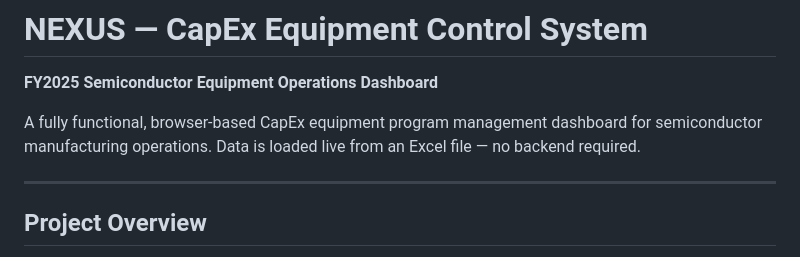
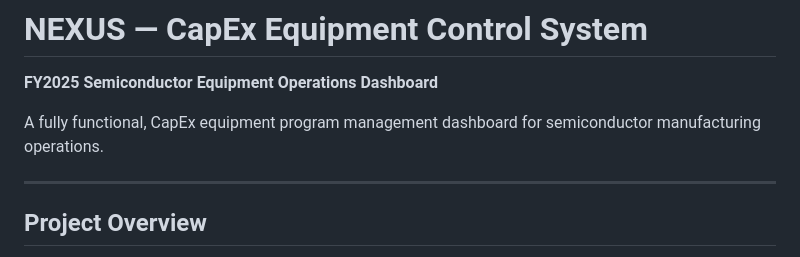
Before and after one commit to smart7forms/CapEx_Equipment_Control_System, a Markdown page: README.md, the part around the change. Drawn GitHub-style.

```diff
--- a/README.md
+++ b/README.md
@@ -2,7 +2,7 @@
 
 **FY2025 Semiconductor Equipment Operations Dashboard**
 
-A fully functional, browser-based CapEx equipment program management dashboard for semiconductor manufacturing operations. Data is loaded live from an Excel file — no backend required.
+A fully functional, CapEx equipment program management dashboard for semiconductor manufacturing operations.
 
 ---
 
```
